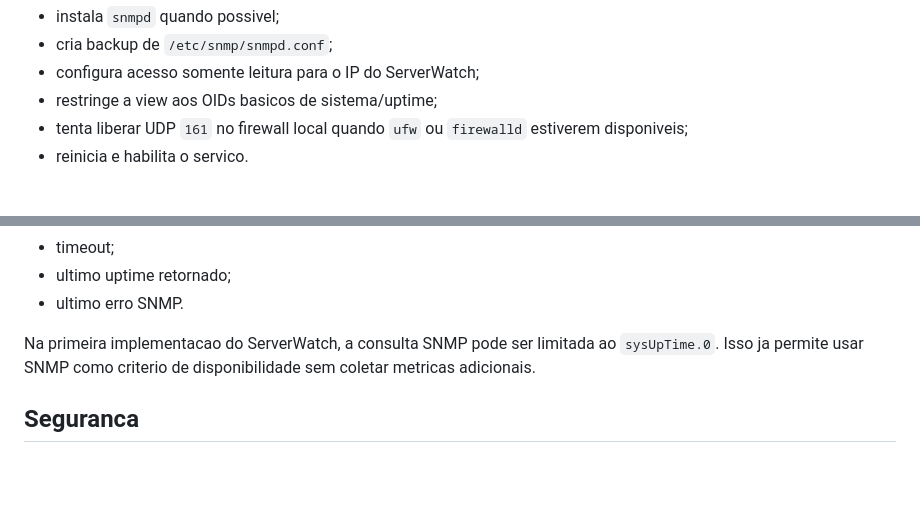
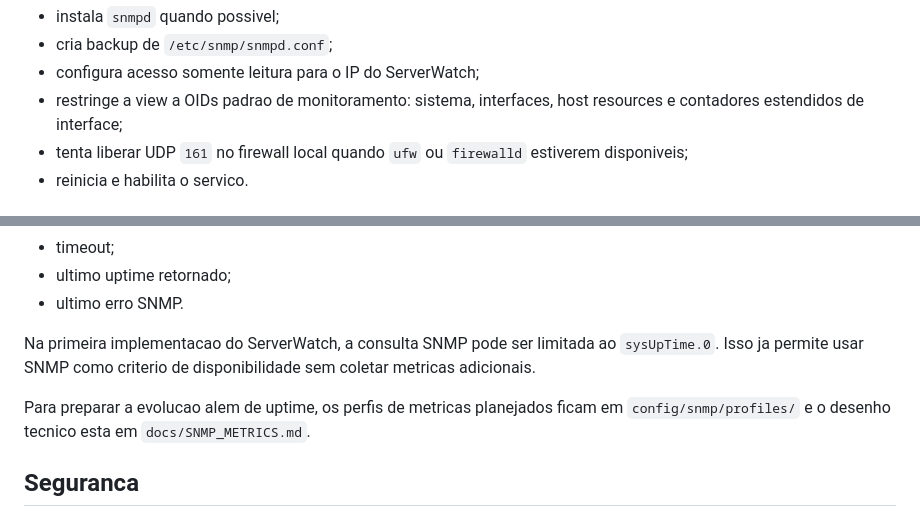
Before and after one commit to gustaEmart/Server-Watch, a Markdown page: docs/SNMP_AGENT.md, 2 parts joined by grey strips. Rendered like a GitHub page; blank space fills up the shorter version.

Commit message:
docs: prepare SNMP guide for metrics

```diff
--- a/docs/SNMP_AGENT.md
+++ b/docs/SNMP_AGENT.md
@@ -47,7 +47,7 @@ O script:
 - instala `snmpd` quando possivel;
 - cria backup de `/etc/snmp/snmpd.conf`;
 - configura acesso somente leitura para o IP do ServerWatch;
-- restringe a view aos OIDs basicos de sistema/uptime;
+- restringe a view a OIDs padrao de monitoramento: sistema, interfaces, host resources e contadores estendidos de interface;
 - tenta liberar UDP `161` no firewall local quando `ufw` ou `firewalld` estiverem disponiveis;
 - reinicia e habilita o servico.
 
@@ -112,6 +112,8 @@ Quando o backend passar a suportar SNMP, o cadastro do servidor deve incluir:
 
 Na primeira implementacao do ServerWatch, a consulta SNMP pode ser limitada ao `sysUpTime.0`. Isso ja permite usar SNMP como criterio de disponibilidade sem coletar metricas adicionais.
 
+Para preparar a evolucao alem de uptime, os perfis de metricas planejados ficam em `config/snmp/profiles/` e o desenho tecnico esta em `docs/SNMP_METRICS.md`.
+
 ## Seguranca
 
 SNMP v2c e simples, mas a community trafega sem criptografia. Use apenas em LAN/VPN confiavel, com firewall restringindo o IP do ServerWatch.
```
